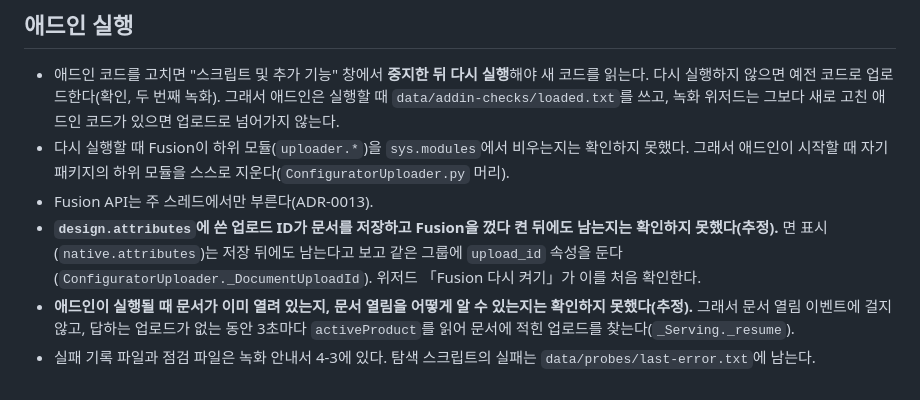
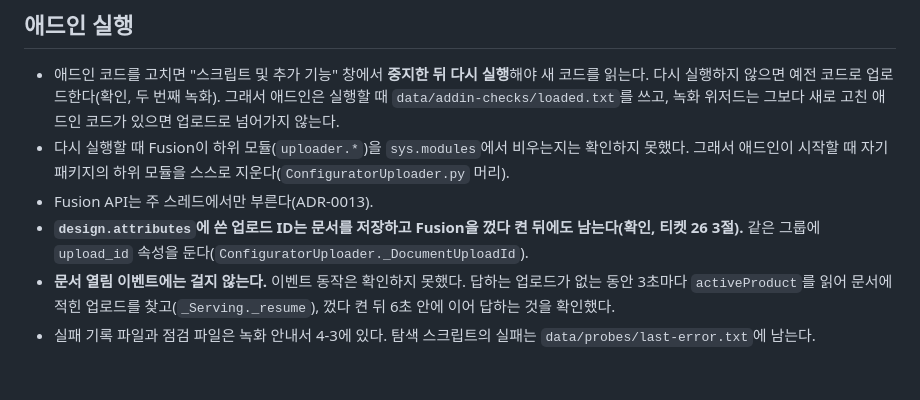
Before and after one commit to jun-1993-p/threejs-configurator-ai, a Markdown page: docs/fusion-api.md, the part around the change. GitHub-like rendering.

Commit message:
티켓 26 3절: 껐다 켠 뒤 이어짐을 Fusion에서 확인, 항목을 닫음
위저드 두 번째 결과: 연결된 채로 답함 6초, 끈 뒤 "Fusion 연결 필요", 다시 켠 뒤 6초 만에 이어서 답함.
docs/fusion-api.md의 추정 두 항목을 확인으로 고쳤다.

Co-Authored-By: Claude Sonnet 5.5 <noreply@anthropic.com>

```diff
--- a/docs/fusion-api.md
+++ b/docs/fusion-api.md
@@ -33,6 +33,6 @@
 - 애드인 코드를 고치면 "스크립트 및 추가 기능" 창에서 **중지한 뒤 다시 실행**해야 새 코드를 읽는다. 다시 실행하지 않으면 예전 코드로 업로드한다(확인, 두 번째 녹화). 그래서 애드인은 실행할 때 `data/addin-checks/loaded.txt`를 쓰고, 녹화 위저드는 그보다 새로 고친 애드인 코드가 있으면 업로드로 넘어가지 않는다.
 - 다시 실행할 때 Fusion이 하위 모듈(`uploader.*`)을 `sys.modules`에서 비우는지는 확인하지 못했다. 그래서 애드인이 시작할 때 자기 패키지의 하위 모듈을 스스로 지운다(`ConfiguratorUploader.py` 머리).
 - Fusion API는 주 스레드에서만 부른다(ADR-0013).
-- **`design.attributes`에 쓴 업로드 ID가 문서를 저장하고 Fusion을 껐다 켠 뒤에도 남는지는 확인하지 못했다(추정).** 면 표시(`native.attributes`)는 저장 뒤에도 남는다고 보고 같은 그룹에 `upload_id` 속성을 둔다(`ConfiguratorUploader._DocumentUploadId`). 위저드 「Fusion 다시 켜기」가 이를 처음 확인한다.
-- **애드인이 실행될 때 문서가 이미 열려 있는지, 문서 열림을 어떻게 알 수 있는지는 확인하지 못했다(추정).** 그래서 문서 열림 이벤트에 걸지 않고, 답하는 업로드가 없는 동안 3초마다 `activeProduct`를 읽어 문서에 적힌 업로드를 찾는다(`_Serving._resume`).
+- **`design.attributes`에 쓴 업로드 ID는 문서를 저장하고 Fusion을 껐다 켠 뒤에도 남는다(확인, 티켓 26 3절).** 같은 그룹에 `upload_id` 속성을 둔다(`ConfiguratorUploader._DocumentUploadId`).
+- **문서 열림 이벤트에는 걸지 않는다.** 이벤트 동작은 확인하지 못했다. 답하는 업로드가 없는 동안 3초마다 `activeProduct`를 읽어 문서에 적힌 업로드를 찾고(`_Serving._resume`), 껐다 켠 뒤 6초 안에 이어 답하는 것을 확인했다.
 - 실패 기록 파일과 점검 파일은 녹화 안내서 4-3에 있다. 탐색 스크립트의 실패는 `data/probes/last-error.txt`에 남는다.
```
Also changed, not shown: 1 other file.
